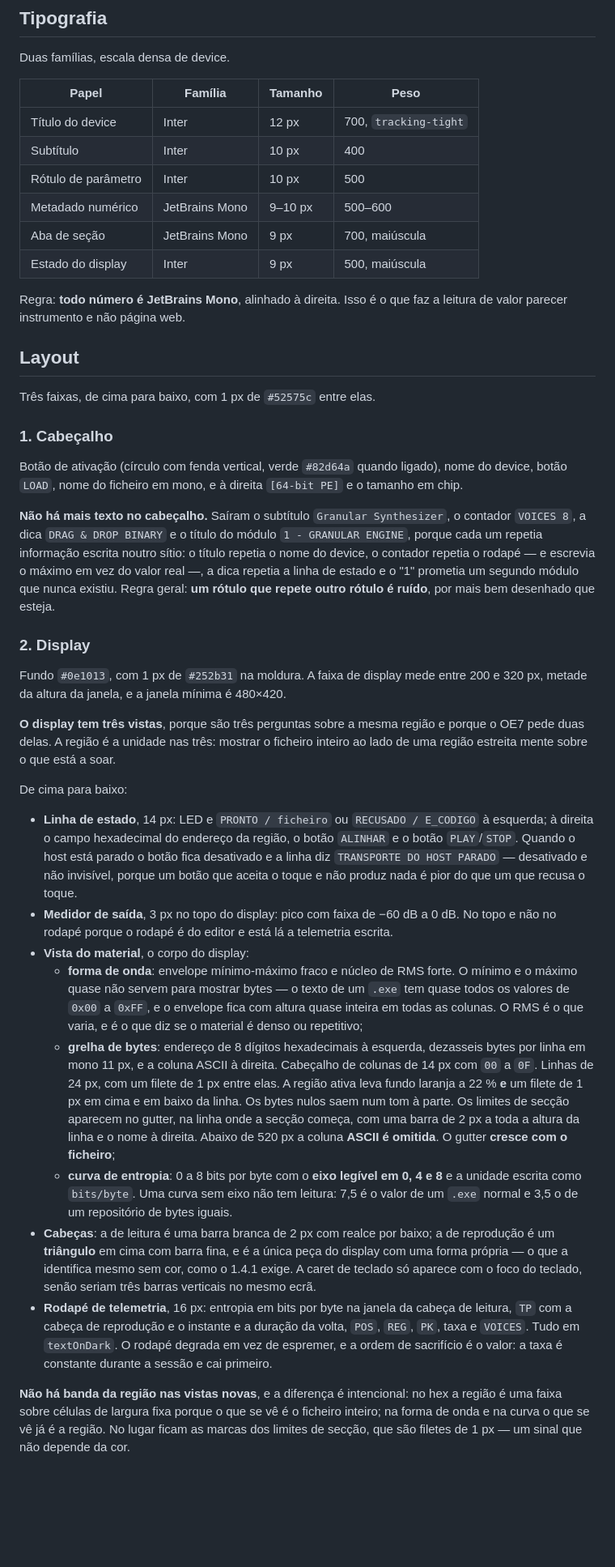
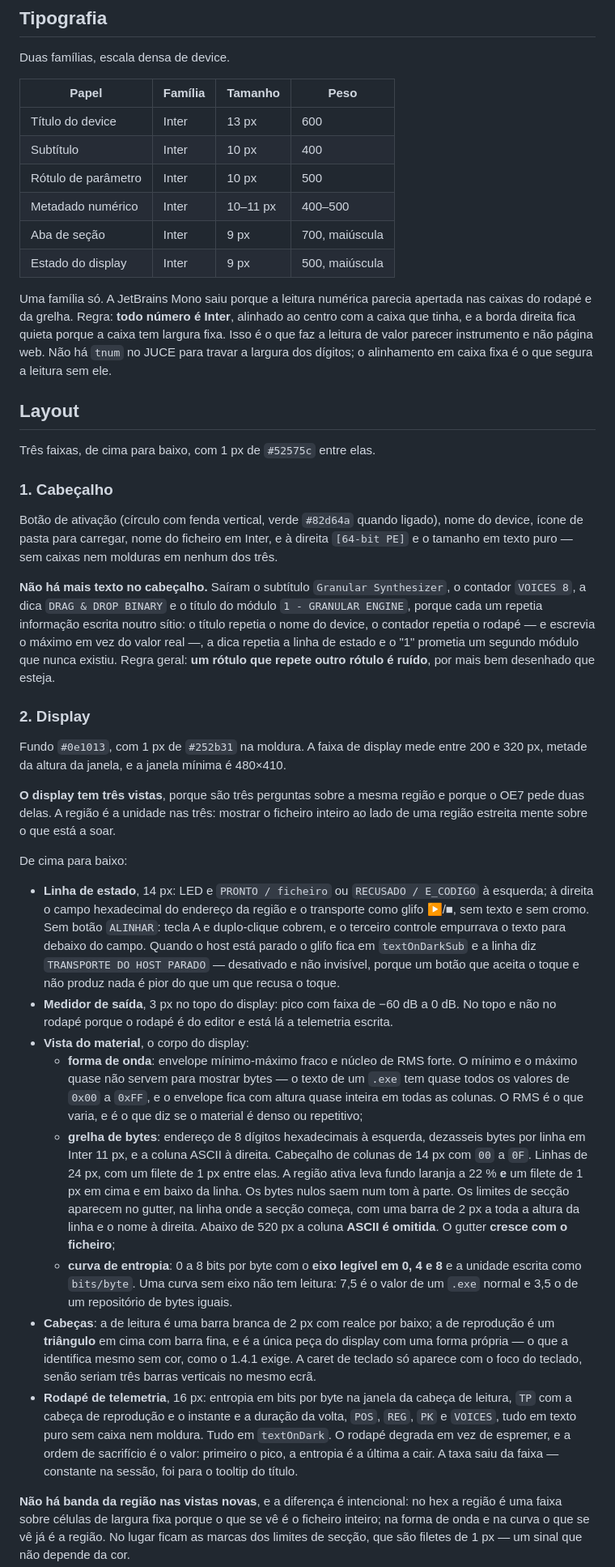
Before and after one commit to 9matesu/Opcoda, a Markdown page: design/DESIGN-SYSTEM.md, the part around one of its changes. Shown at 81% size. Drawn GitHub-style; blank space fills up the shorter version.

```diff
--- a/design/DESIGN-SYSTEM.md
+++ b/design/DESIGN-SYSTEM.md
@@ -74,15 +74,19 @@ Duas famílias, escala densa de device.
 
 | Papel | Família | Tamanho | Peso |
 | --- | --- | --- | --- |
-| Título do device | Inter | 12 px | 700, `tracking-tight` |
+| Título do device | Inter | 13 px | 600 |
 | Subtítulo | Inter | 10 px | 400 |
 | Rótulo de parâmetro | Inter | 10 px | 500 |
-| Metadado numérico | JetBrains Mono | 9–10 px | 500–600 |
-| Aba de seção | JetBrains Mono | 9 px | 700, maiúscula |
+| Metadado numérico | Inter | 10–11 px | 400–500 |
+| Aba de seção | Inter | 9 px | 700, maiúscula |
 | Estado do display | Inter | 9 px | 500, maiúscula |
 
-Regra: **todo número é JetBrains Mono**, alinhado à direita. Isso é o que faz a
-leitura de valor parecer instrumento e não página web.
+Uma família só. A JetBrains Mono saiu porque a leitura numérica parecia apertada
+nas caixas do rodapé e da grelha. Regra: **todo número é Inter**, alinhado ao
+centro com a caixa que tinha, e a borda direita fica quieta porque a caixa tem
+largura fixa. Isso é o que faz a leitura de valor parecer instrumento e não
+página web. Não há `tnum` no JUCE para travar a largura dos dígitos; o
+alinhamento em caixa fixa é o que segura a leitura sem ele.
 
 ## Layout
 
@@ -91,8 +95,9 @@ Três faixas, de cima para baixo, com 1 px de `#52575c` entre elas.
 ### 1. Cabeçalho
 
 Botão de ativação (círculo com fenda vertical, verde `#82d64a` quando ligado),
-nome do device, botão `LOAD`, nome do ficheiro em mono, e à direita `[64-bit PE]` e
-o tamanho em chip.
+nome do device, ícone de pasta para carregar, nome do ficheiro em Inter, e à
+direita `[64-bit PE]` e o tamanho em texto puro — sem caixas nem molduras em
+nenhum dos três.
 
 **Não há mais texto no cabeçalho.** Saíram o subtítulo `Granular Synthesizer`, o
 contador `VOICES 8`, a dica `DRAG & DROP BINARY` e o título do módulo
@@ -105,7 +110,7 @@ segundo módulo que nunca existiu. Regra geral: **um rótulo que repete outro r
 ### 2. Display
 
 Fundo `#0e1013`, com 1 px de `#252b31` na moldura. A faixa de display mede entre
-200 e 320 px, metade da altura da janela, e a janela mínima é 480×420.
+200 e 320 px, metade da altura da janela, e a janela mínima é 480×410.
 
 **O display tem três vistas**, porque são três perguntas sobre a mesma região e
 porque o OE7 pede duas delas. A região é a unidade nas três: mostrar o ficheiro
@@ -114,10 +119,12 @@ inteiro ao lado de uma região estreita mente sobre o que está a soar.
 De cima para baixo:
 
 - **Linha de estado**, 14 px: LED e `PRONTO / ficheiro` ou `RECUSADO / E_CODIGO` à
-  esquerda; à direita o campo hexadecimal do endereço da região, o botão `ALINHAR`
-  e o botão `PLAY`/`STOP`. Quando o host está parado o botão fica desativado e a
-  linha diz `TRANSPORTE DO HOST PARADO` — desativado e não invisível, porque um
-  botão que aceita o toque e não produz nada é pior do que um que recusa o toque.
+  esquerda; à direita o campo hexadecimal do endereço da região e o transporte
+  como glifo ▶/■, sem texto e sem cromo. Sem botão `ALINHAR`: tecla A e
+  duplo-clique cobrem, e o terceiro controle empurrava o texto para debaixo do
+  campo. Quando o host está parado o glifo fica em `textOnDarkSub` e a linha diz
+  `TRANSPORTE DO HOST PARADO` — desativado e não invisível, porque um botão que
+  aceita o toque e não produz nada é pior do que um que recusa o toque.
 - **Medidor de saída**, 3 px no topo do display: pico com faixa de −60 dB a 0 dB. No
   topo e não no rodapé porque o rodapé é do editor e está lá a telemetria escrita.
 - **Vista do material**, o corpo do display:
@@ -127,7 +134,7 @@ De cima para baixo:
     inteira em todas as colunas. O RMS é o que varia, e é o que diz se o material é
     denso ou repetitivo;
   - **grelha de bytes**: endereço de 8 dígitos hexadecimais à esquerda, dezasseis
-    bytes por linha em mono 11 px, e a coluna ASCII à direita. Cabeçalho de colunas
+    bytes por linha em Inter 11 px, e a coluna ASCII à direita. Cabeçalho de colunas
     de 14 px com `00` a `0F`. Linhas de 24 px, com um filete de 1 px entre elas. A
     região ativa leva fundo laranja a 22 % **e** um filete de 1 px em cima e em
     baixo da linha. Os bytes nulos saem num tom à parte. Os limites de secção
@@ -143,10 +150,11 @@ De cima para baixo:
   caret de teclado só aparece com o foco do teclado, senão seriam três barras
   verticais no mesmo ecrã.
 - **Rodapé de telemetria**, 16 px: entropia em bits por byte na janela da cabeça de
-  leitura, `TP` com a cabeça de reprodução e o instante e a duração da volta, `POS`,
-  `REG`, `PK`, taxa e `VOICES`. Tudo em `textOnDark`. O rodapé degrada em vez de
-  espremer, e a ordem de sacrifício é o valor: a taxa é constante durante a sessão e
-  cai primeiro.
+  leitura, `TP` com a cabeça de reprodução e o instante e a duração da volta,
+  `POS`, `REG`, `PK` e `VOICES`, tudo em texto puro sem caixa nem moldura. Tudo
+  em `textOnDark`. O rodapé degrada em vez de espremer, e a ordem de sacrifício
+  é o valor: primeiro o pico, a entropia é a última a cair. A taxa saiu da faixa
+  — constante na sessão, foi para o tooltip do título.
 
 **Não há banda da região nas vistas novas**, e a diferença é intencional: no hex a
 região é uma faixa sobre células de largura fixa porque o que se vê é o ficheiro
```
Also changed, not shown: other parts of design/DESIGN-SYSTEM.md (+19 -18 lines), README.md (+10 -10 lines), docs/10-acessibilidade-w3c.md (+8 -8 lines).
